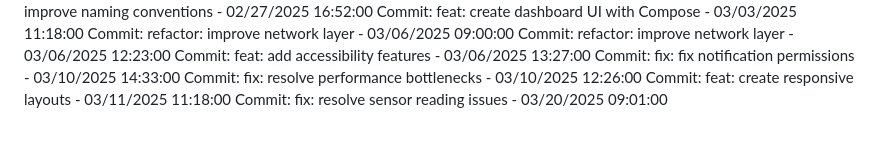
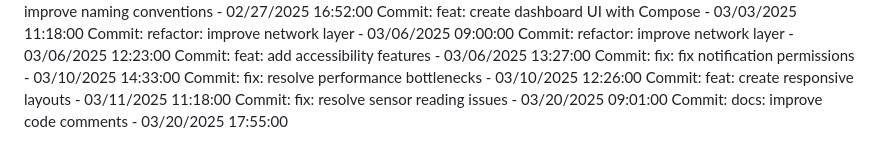
Before and after one commit to Pandiharshan/bus_alert_system, a Markdown page: full stack/SmartDeskLightMonitor/README.md, the part around the change. GitHub-like rendering.

Commit message:
docs: improve code comments

```diff
--- a/full stack/SmartDeskLightMonitor/README.md
+++ b/full stack/SmartDeskLightMonitor/README.md
@@ -299,3 +299,4 @@ Commit: fix: fix notification permissions - 03/10/2025 14:33:00
 Commit: fix: resolve performance bottlenecks - 03/10/2025 12:26:00
 Commit: feat: create responsive layouts - 03/11/2025 11:18:00
 Commit: fix: resolve sensor reading issues - 03/20/2025 09:01:00
+Commit: docs: improve code comments - 03/20/2025 17:55:00
```
